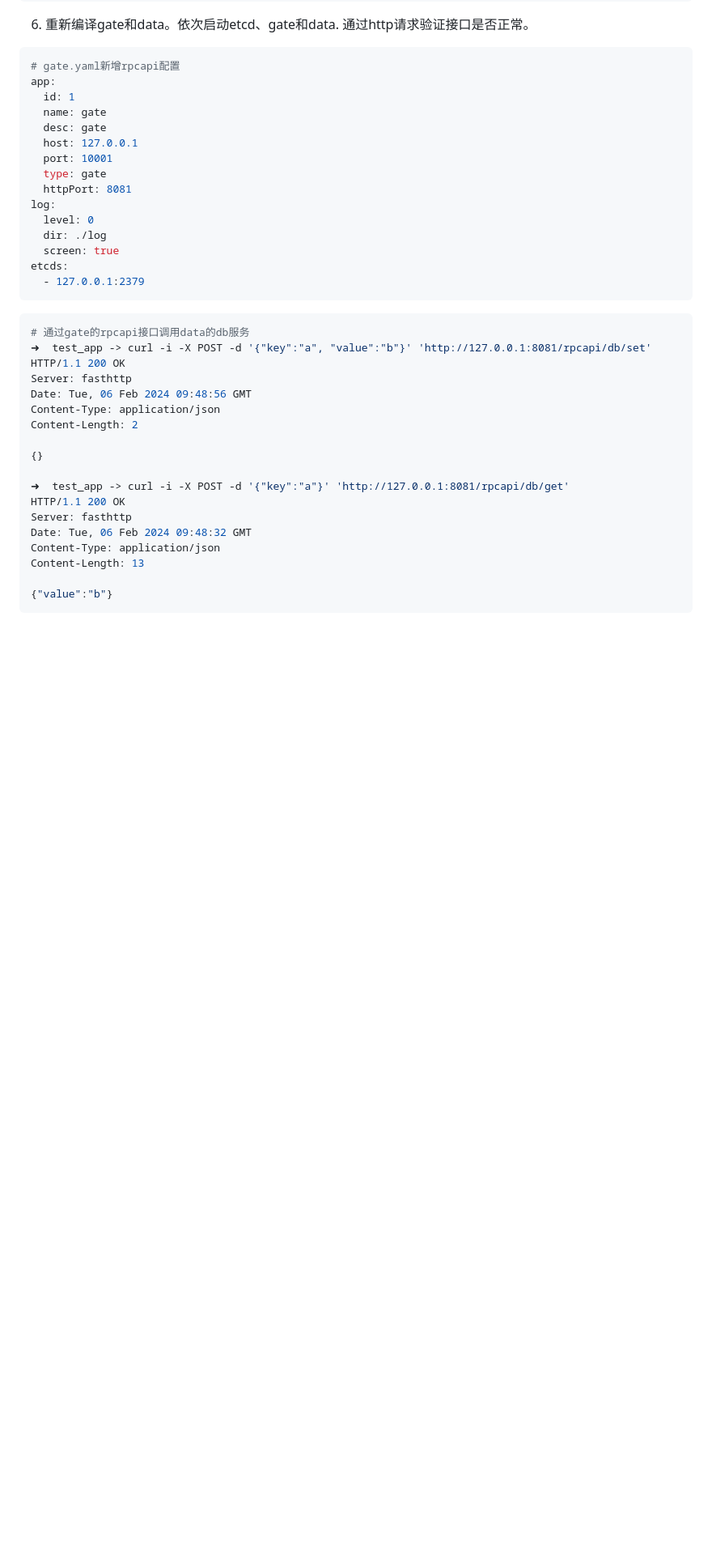
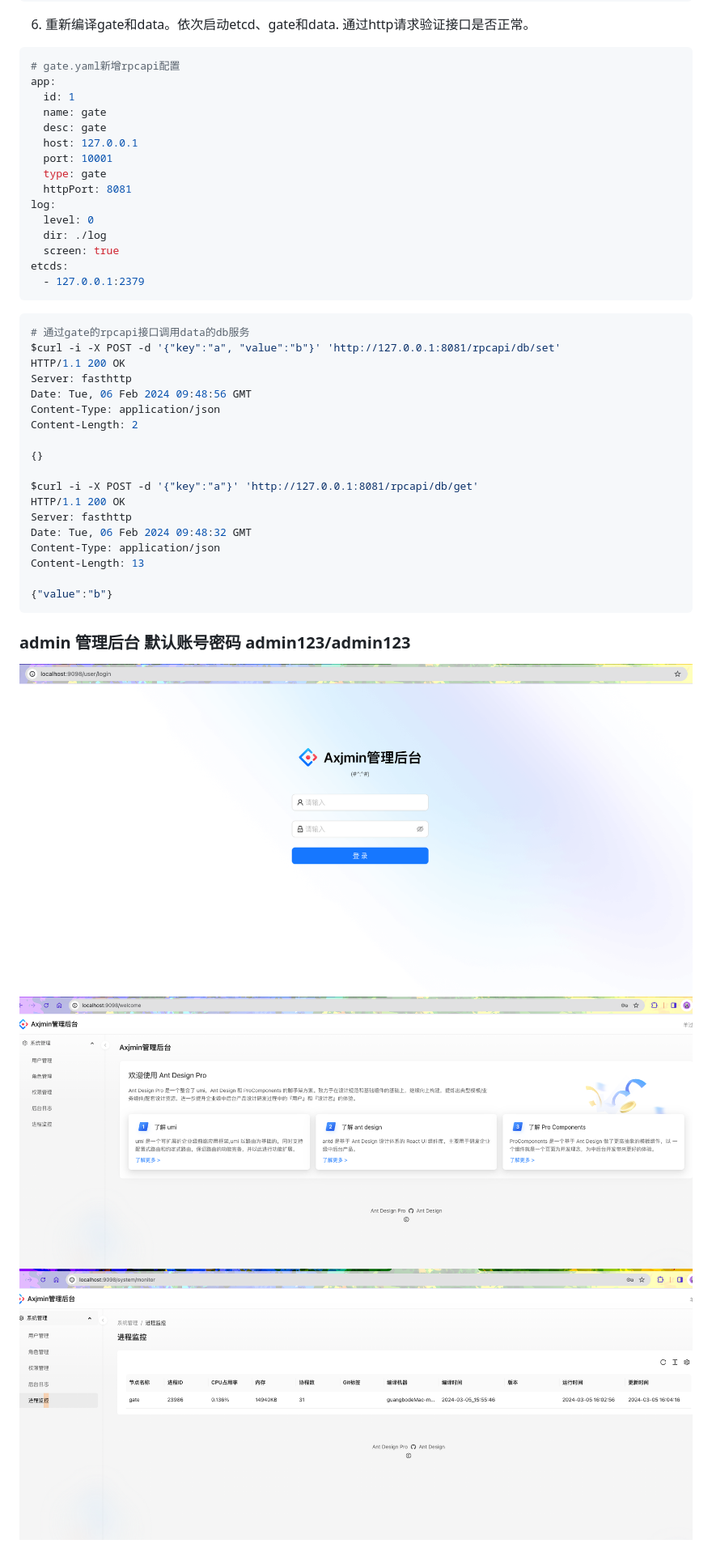
Before and after one commit to jkkkls/hjing, a Markdown page: README.md, the part around the change printed below. Shown: that part at 81% size. Drawn GitHub-style; pictures changed too: png/login.png (added), png/monitor.png (added), png/welcome.png (added); blank space fills up the shorter version.

````diff
--- a/README.md
+++ b/README.md
@@ -246,7 +250,7 @@ etcds:
 
 ``` shell
 # 通过gate的rpcapi接口调用data的db服务
-➜  test_app -> curl -i -X POST -d '{"key":"a", "value":"b"}' 'http://127.0.0.1:8081/rpcapi/db/set'
+$curl -i -X POST -d '{"key":"a", "value":"b"}' 'http://127.0.0.1:8081/rpcapi/db/set'
 HTTP/1.1 200 OK
 Server: fasthttp
 Date: Tue, 06 Feb 2024 09:48:56 GMT
@@ -255,7 +259,7 @@ Content-Length: 2
 
 {}
 
-➜  test_app -> curl -i -X POST -d '{"key":"a"}' 'http://127.0.0.1:8081/rpcapi/db/get'
+$curl -i -X POST -d '{"key":"a"}' 'http://127.0.0.1:8081/rpcapi/db/get'
 HTTP/1.1 200 OK
 Server: fasthttp
 Date: Tue, 06 Feb 2024 09:48:32 GMT
@@ -264,3 +268,10 @@ Content-Length: 13
 
 {"value":"b"}
 ```
+
+
+### admin 管理后台 默认账号密码 admin123/admin123
+
+![avatar](png/login.png)
+![avatar](png/welcome.png)
+![avatar](png/monitor.png)
````
Also changed, not shown: other parts of README.md (+16 -12 lines).
